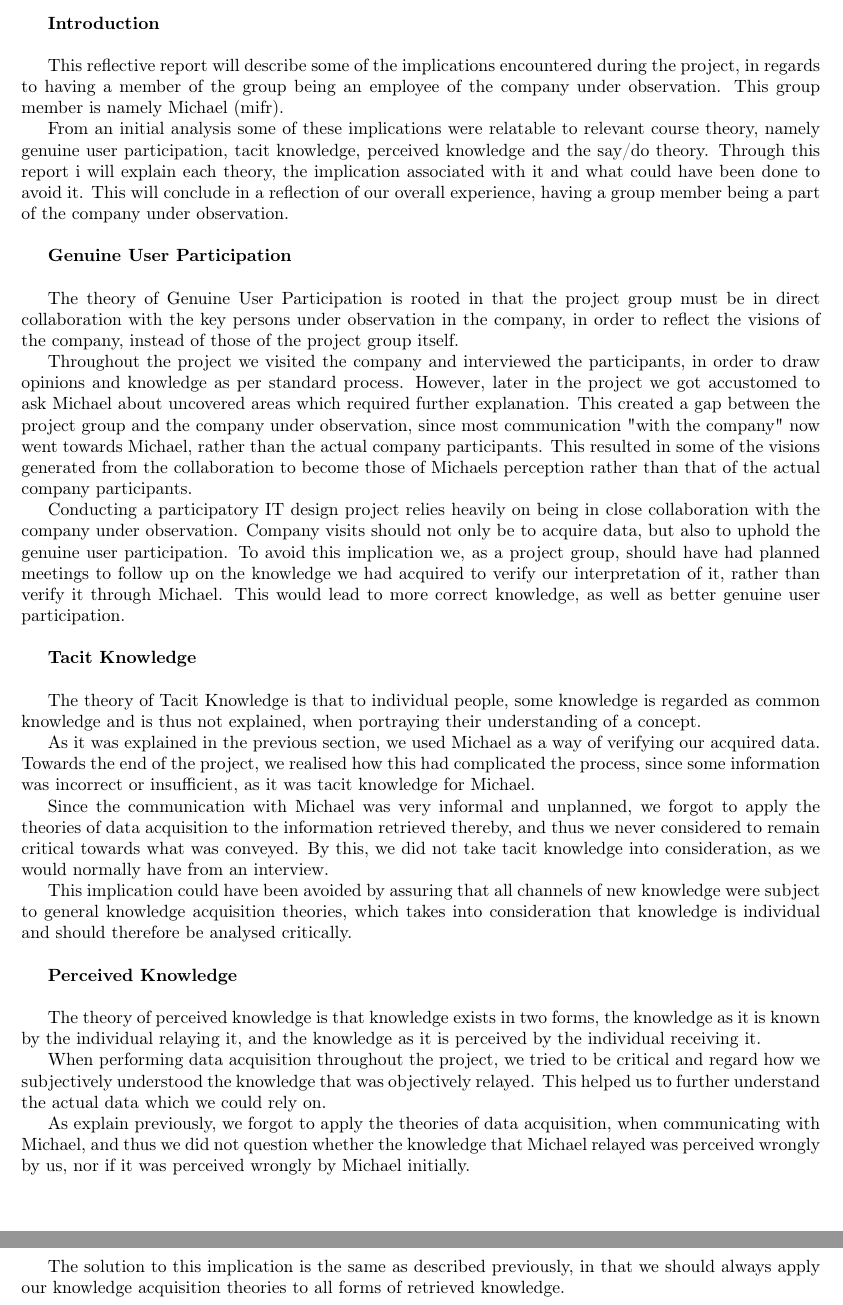
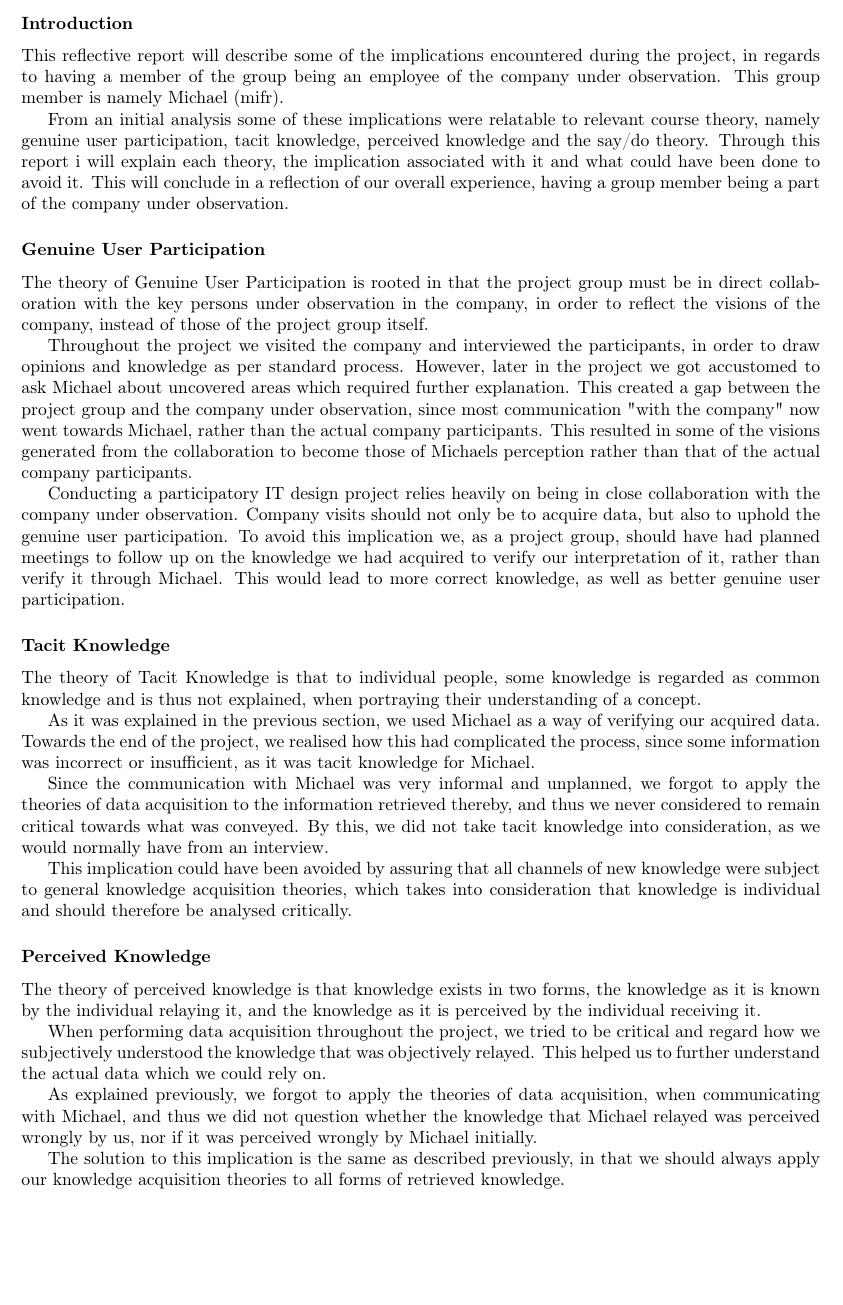
Before and after one commit to Capsup/BFOP14, a LaTeX document (Individual_reflection_reports/Jonas/jonas.tex, which reads Individual_reflection_reports/Jonas/text.tex): two parts of pages 2 and 3 of 3 before the commit and part of page 2 of 3 after it, the two joined at a grey line, cut so that both start at the same text, the shorter picture padded with empty space. Compiled offline with pdfLaTeX.

Commit message:
ioshdfiuhsdf

```diff
--- a/Individual_reflection_reports/Jonas/text.tex
+++ b/Individual_reflection_reports/Jonas/text.tex
@@ -1,4 +1,4 @@
-\textbf{Introduction}\\
+\subsubsection{Introduction}
 %\todo{< Introduction to the topic (Michael in the group and implications)  1/4 page >}
 
 This reflective report will describe some of the implications encountered during the project, in regards to having a member of the group being an employee of the company under observation. This group member is namely Michael (mifr).
@@ -18,9 +17,8 @@ The theory of Genuine User Participation is rooted in that the project group mus
 Throughout the project we visited the company and interviewed the participants, in order to draw opinions and knowledge as per standard process. However, later in the project we got accustomed to ask Michael about uncovered areas which required further explanation. This created a gap between the project group and the company under observation, since most communication "with the company" now went towards Michael, rather than the actual company participants. This resulted in some of the visions generated from the collaboration to become those of Michaels perception rather than that of the actual company participants.
 
 Conducting a participatory IT design project relies heavily on being in close collaboration with the company under observation. Company visits should not only be to acquire data, but also to uphold the genuine user participation. To avoid this implication we, as a project group, should have had planned meetings to follow up on the knowledge we had acquired to verify our interpretation of it, rather than verify it through Michael. This would lead to more correct knowledge, as well as better genuine user participation.
-\\
 
-\textbf{Tacit Knowledge}\\
+\subsubsection{Tacit Knowledge}
 %\todo{< Explain Tacid Knowledge and relate it to topic 1/4 page >}
 
 The theory of Tacit Knowledge is that to individual people, some knowledge is regarded as common knowledge and is thus not explained, when portraying their understanding of a concept.
@@ -30,17 +28,15 @@ As it was explained in the previous section, we used Michael as a way of verifyi
 Since the communication with Michael was very informal and unplanned, we forgot to apply the theories of data acquisition to the information retrieved thereby, and thus we never considered to remain critical towards what was conveyed. By this, we did not take tacit knowledge into consideration, as we would normally have from an interview.
 
 This implication could have been avoided by assuring that all channels of new knowledge were subject to general knowledge acquisition theories, which takes into consideration that knowledge is individual and should therefore be analysed critically.
-\\
 
-\textbf{Perceived Knowledge}\\
+\subsubsection{Perceived Knowledge}
 %\todo{< Explain perceived knowledge and relate it to topic 1/4 page >}
 
 The theory of perceived knowledge is that knowledge exists in two forms, the knowledge as it is known by the individual relaying it, and the knowledge as it is perceived by the individual receiving it.
 
 When performing data acquisition throughout the project, we tried to be critical and regard how we subjectively understood the knowledge that was objectively relayed. This helped us to further understand the actual data which we could rely on.
 
-As explain previously, we forgot to apply the theories of data acquisition, when communicating with Michael, and thus we did not question whether the knowledge that Michael relayed was perceived wrongly by us, nor if it was perceived wrongly by Michael initially.
+As explained previously, we forgot to apply the theories of data acquisition, when communicating with Michael, and thus we did not question whether the knowledge that Michael relayed was perceived wrongly by us, nor if it was perceived wrongly by Michael initially.
 
 The solution to this implication is the same as described previously, in that we should always apply our knowledge acquisition theories to all forms of retrieved knowledge.
-\\
 
```
Also changed, not shown: Individual_reflection_reports/Jonas/jonas.tex (+1 -1 lines), Individual_reflection_reports/Jonas/jonas.pdf, Individual_reflection_reports/Jonas/text.tex (12 more changed lines).
